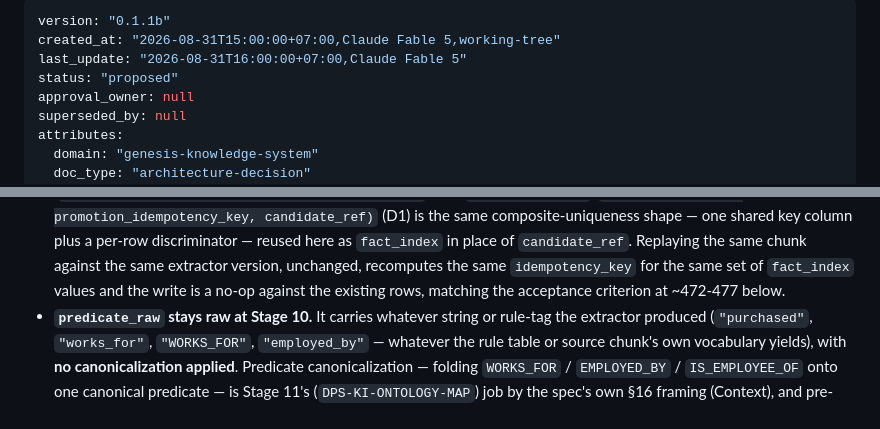
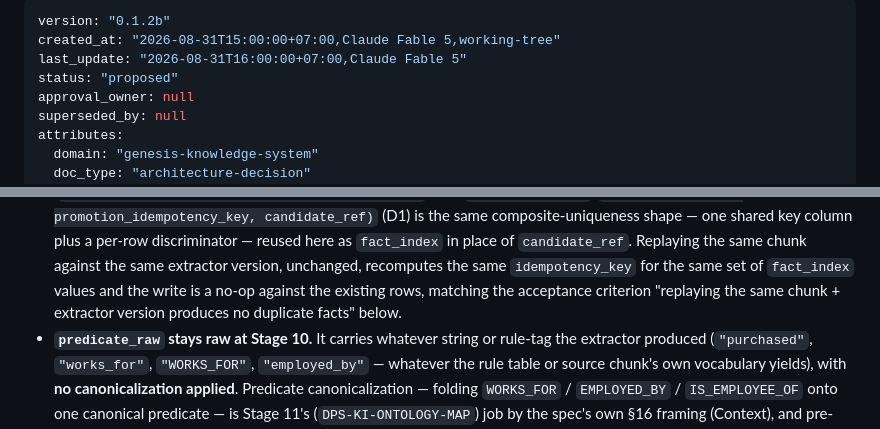
Before and after one commit to Freshair129/Genesis-Knowledge-System, a Markdown page: docs/ADR-GKS-FACT-EXTRACT.md, 2 parts joined by grey strips. GitHub-like rendering.

Commit message:
docs: the acceptance packet points at the revision it accepts

```diff
--- a/docs/ADR-GKS-FACT-EXTRACT.md
+++ b/docs/ADR-GKS-FACT-EXTRACT.md
@@ -1,5 +1,5 @@
 ---
-version: "0.1.1b"
+version: "0.1.2b"
 created_at: "2026-08-31T15:00:00+07:00,Claude Fable 5,working-tree"
 last_update: "2026-08-31T16:00:00+07:00,Claude Fable 5"
 status: "proposed"
@@ -242,7 +242,8 @@ Notes on the shape, each one a decision:
   of `candidate_ref`. Replaying the same chunk against the same extractor
   version, unchanged, recomputes the same `idempotency_key` for the same set
   of `fact_index` values and the write is a no-op against the existing rows,
-  matching the acceptance criterion at ~472-477 below.
+  matching the acceptance criterion "replaying the same chunk + extractor
+  version produces no duplicate facts" below.
 - **`predicate_raw` stays raw at Stage 10.** It carries whatever string or
   rule-tag the extractor produced (`"purchased"`, `"works_for"`,
   `"WORKS_FOR"`, `"employed_by"` — whatever the rule table or source chunk's
```
Also changed, not shown: other parts of docs/ADR-GKS-FACT-EXTRACT.md (+1 -0 lines), docs/TIER-BOUNDARY-17-STAGE.md (+3 -2 lines).
